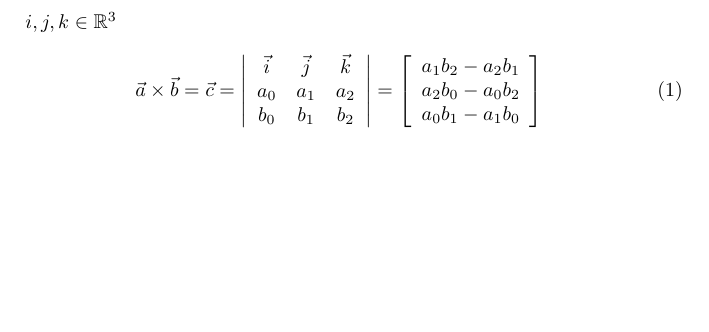
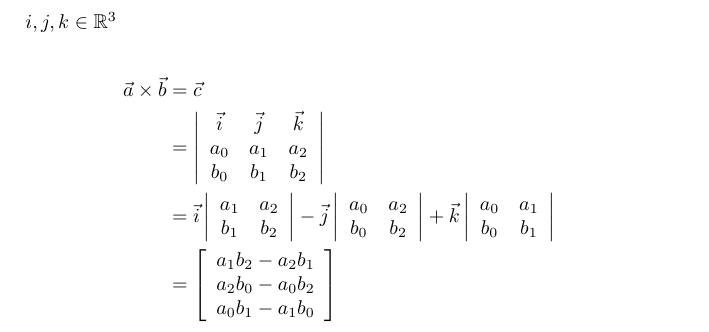
Before and after one commit to whatever/al-jebr, a LaTeX document (definitions/cross-product.tex): part of the page, cut so that both start at the same text, the shorter picture padded with empty space. Compiled offline with pdfLaTeX.

Commit message:
Aligning cross-product eq. Adding proper memory

```diff
--- a/definitions/cross-product.tex
+++ b/definitions/cross-product.tex
@@ -5,19 +12,21 @@
 $ i, j, k \in \mathbb{R}^3 $
 
 
-\begin{equation}
-  \vec{a} \times \vec{b} = \vec{c} =
+\begin{align*}
+  \vec{a} \times \vec{b}  & = \vec{c}\\
+  & =
   \left| \begin{array}{ccc}
     \vec{i}   & \vec{j}   & \vec{k}   \\
     a_0       & a_1       & a_2       \\
     b_0       & b_1       & b_2
-  \end{array} \right|
-=
+  \end{array} \right| \\
+  & = \vec{i} \mat{a_1}{a_2}{b_1}{b_2} - \vec{j} \mat{a_0}{a_2}{b_0}{b_2} + \vec{k}\mat{a_0}{a_1}{b_0}{b_1} \\
+  & =
   \left[ \begin{array}{ccc}
     a_1 b_2 - a_2 b_1     \\
     a_2 b_0 - a_0 b_2    \\
     a_0 b_1 - a_1 b_0
   \end{array} \right]
-\end{equation}
+\end{align*}
 
 \end{document}
```
Also changed, not shown: definitions/cross-product.tex (7 more changed lines).
